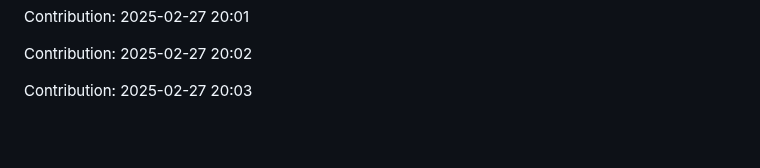
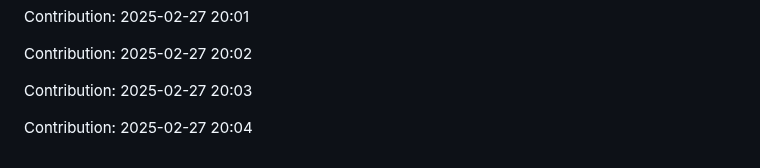
Before and after one commit to sidz111/gpt-notepad, a Markdown page: README.md, the part around the change. GitHub-like rendering; blank space fills up the shorter version.

Commit message:
Contribution: 2025-02-27 20:04

```diff
--- a/README.md
+++ b/README.md
@@ -4107,3 +4107,5 @@ Contribution: 2025-02-27 20:01
 Contribution: 2025-02-27 20:02
 
 Contribution: 2025-02-27 20:03
+
+Contribution: 2025-02-27 20:04
```
